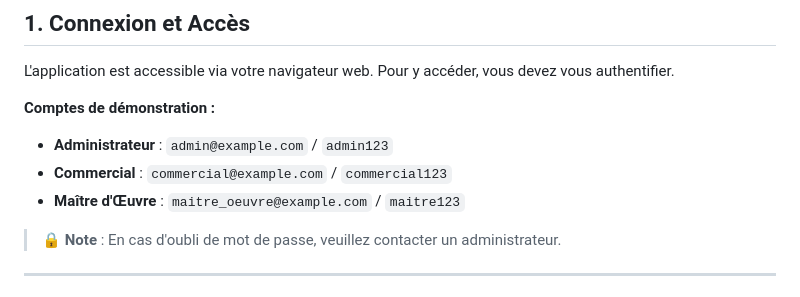
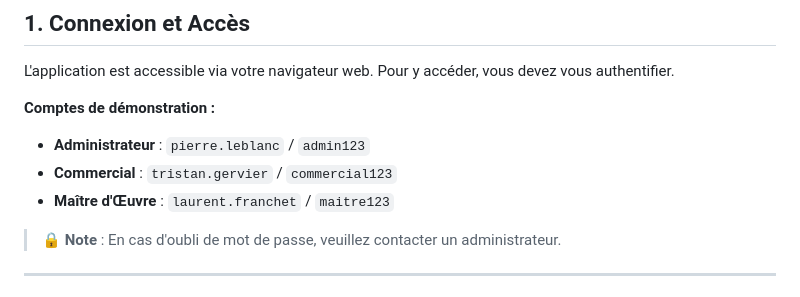
Before and after one commit to Evan0707/sea4, a Markdown page: GUIDE_UTILISATEUR.md, the part around the change. Drawn GitHub-style.

```diff
--- a/GUIDE_UTILISATEUR.md
+++ b/GUIDE_UTILISATEUR.md
@@ -29,9 +29,9 @@ Ce guide détaille toutes les fonctionnalités disponibles pour chaque type d'ut
 L'application est accessible via votre navigateur web. Pour y accéder, vous devez vous authentifier.
 
 **Comptes de démonstration :**
-- **Administrateur** : `admin@example.com` / `admin123`
-- **Commercial** : `commercial@example.com` / `commercial123`
-- **Maître d'Œuvre** : `maitre_oeuvre@example.com` / `maitre123`
+- **Administrateur** : `pierre.leblanc` / `admin123`
+- **Commercial** : `tristan.gervier` / `commercial123`
+- **Maître d'Œuvre** : `laurent.franchet` / `maitre123`
 
 > 🔒 **Note** : En cas d'oubli de mot de passe, veuillez contacter un administrateur.
 
```
Also changed, not shown: README.md (+11 -6 lines).
